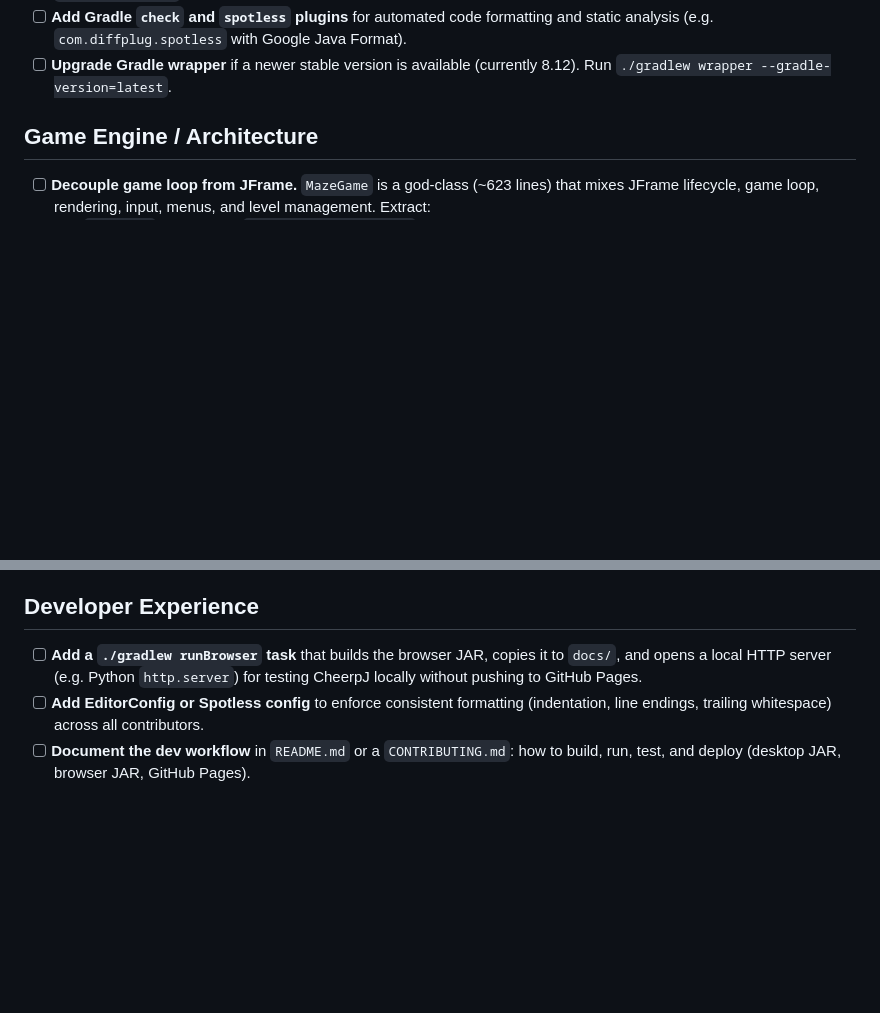
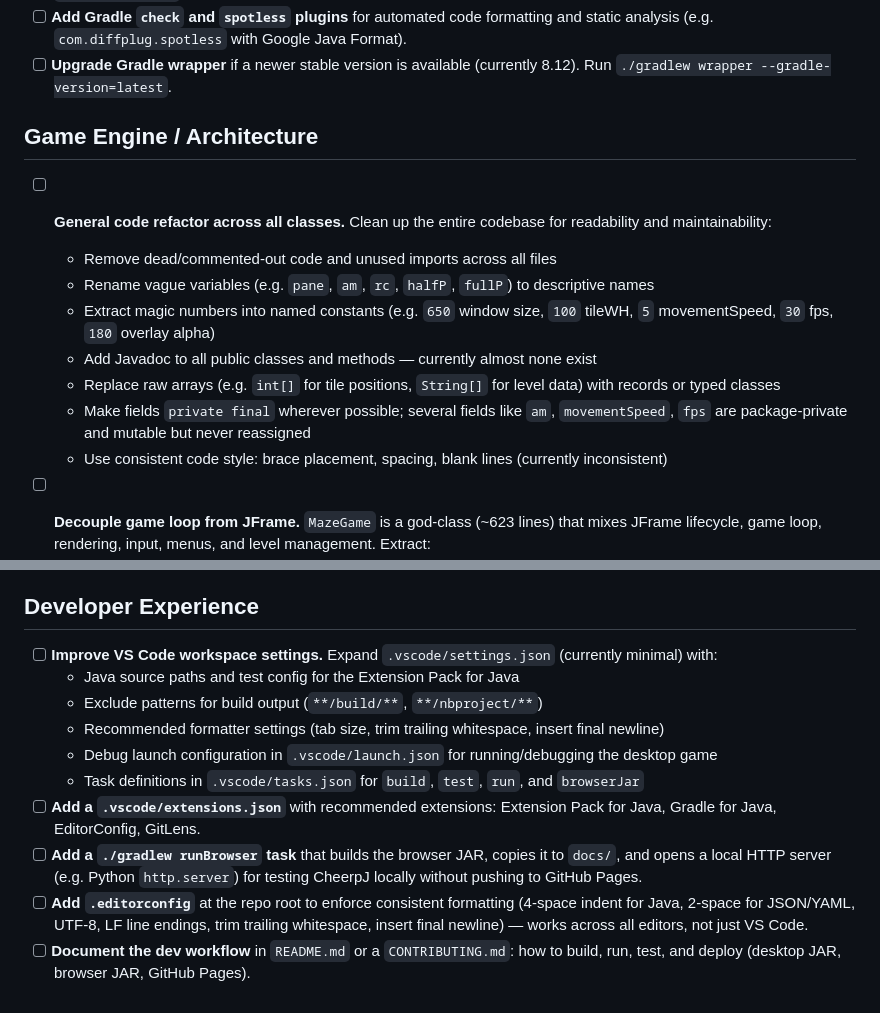
Before and after one commit to Aston13/Mazes, a Markdown page: # Wesley's Way Out TODO.md, 2 parts joined by grey strips. Drawn GitHub-style; blank space fills up the shorter version.

Commit message:
docs: expand TODO with specific refactor items and VS Code config tasks

```diff
--- a/# Wesley's Way Out TODO.md
+++ b/# Wesley's Way Out TODO.md
@@ -19,6 +19,15 @@
 - [ ] **Upgrade Gradle wrapper** if a newer stable version is available (currently 8.12). Run `./gradlew wrapper --gradle-version=latest`.
 
 ## Game Engine / Architecture
+
+- [ ] **General code refactor across all classes.** Clean up the entire codebase for readability and maintainability:
+  - Remove dead/commented-out code and unused imports across all files
+  - Rename vague variables (e.g. `pane`, `am`, `rc`, `halfP`, `fullP`) to descriptive names
+  - Extract magic numbers into named constants (e.g. `650` window size, `100` tileWH, `5` movementSpeed, `30` fps, `180` overlay alpha)
+  - Add Javadoc to all public classes and methods — currently almost none exist
+  - Replace raw arrays (e.g. `int[]` for tile positions, `String[]` for level data) with records or typed classes
+  - Make fields `private final` wherever possible; several fields like `am`, `movementSpeed`, `fps` are package-private and mutable but never reassigned
+  - Use consistent code style: brace placement, spacing, blank lines (currently inconsistent)
 
 - [ ] **Decouple game loop from JFrame.** `MazeGame` is a god-class (~623 lines) that mixes JFrame lifecycle, game loop, rendering, input, menus, and level management. Extract:
   - `GameLoop` — owns the `while(getGameState())` loop, timing, pause logic
@@ -52,6 +61,13 @@
 
 ## Developer Experience
 
+- [ ] **Improve VS Code workspace settings.** Expand `.vscode/settings.json` (currently minimal) with:
+  - Java source paths and test config for the Extension Pack for Java
+  - Exclude patterns for build output (`**/build/**`, `**/nbproject/**`)
+  - Recommended formatter settings (tab size, trim trailing whitespace, insert final newline)
+  - Debug launch configuration in `.vscode/launch.json` for running/debugging the desktop game
+  - Task definitions in `.vscode/tasks.json` for `build`, `test`, `run`, and `browserJar`
+- [ ] **Add a `.vscode/extensions.json`** with recommended extensions: Extension Pack for Java, Gradle for Java, EditorConfig, GitLens.
 - [ ] **Add a `./gradlew runBrowser` task** that builds the browser JAR, copies it to `docs/`, and opens a local HTTP server (e.g. Python `http.server`) for testing CheerpJ locally without pushing to GitHub Pages.
-- [ ] **Add EditorConfig or Spotless config** to enforce consistent formatting (indentation, line endings, trailing whitespace) across all contributors.
+- [ ] **Add `.editorconfig`** at the repo root to enforce consistent formatting (4-space indent for Java, 2-space for JSON/YAML, UTF-8, LF line endings, trim trailing whitespace, insert final newline) — works across all editors, not just VS Code.
 - [ ] **Document the dev workflow** in `README.md` or a `CONTRIBUTING.md`: how to build, run, test, and deploy (desktop JAR, browser JAR, GitHub Pages).
```
